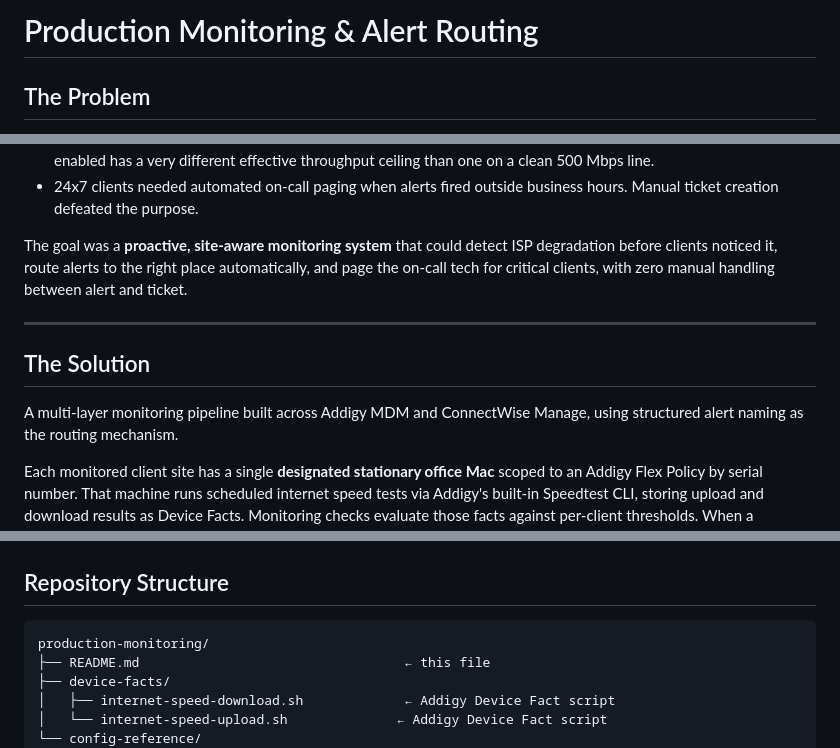
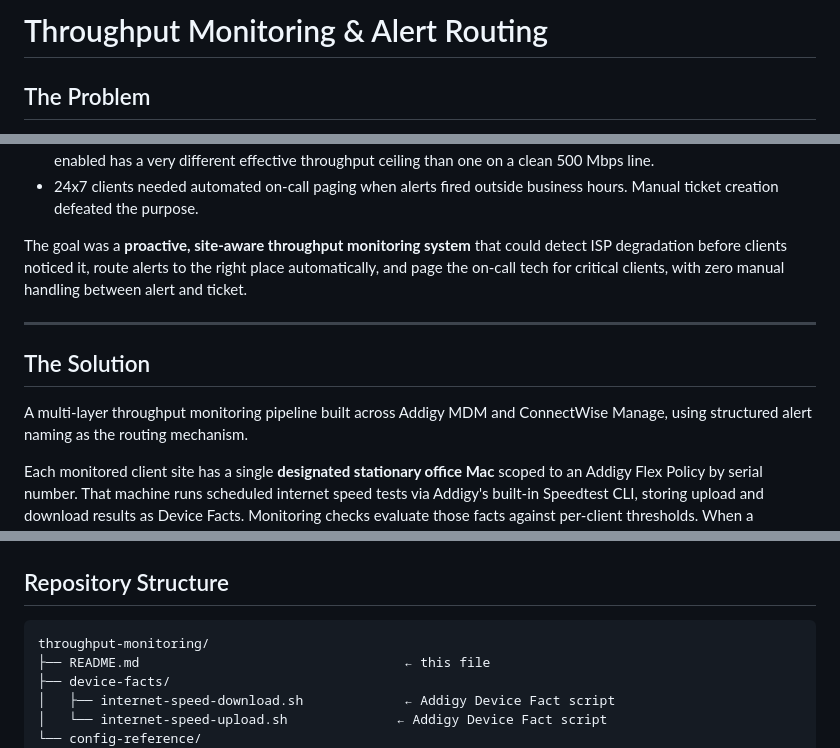
Before and after one commit to neilchvz/infrastructure-portfolio, a Markdown page: proactive-monitoring/throughput-monitoring/README.md, 3 parts joined by grey strips. GitHub-like rendering.

````diff
--- a/proactive-monitoring/throughput-monitoring/README.md
+++ b/proactive-monitoring/throughput-monitoring/README.md
@@ -1,4 +1,4 @@
-# Production Monitoring & Alert Routing
+# Throughput Monitoring & Alert Routing
 
 ## The Problem
 
@@ -23,7 +23,7 @@ Beyond that:
 - 24x7 clients needed automated on-call paging when alerts fired outside
   business hours. Manual ticket creation defeated the purpose.
 
-The goal was a **proactive, site-aware monitoring system** that could detect
+The goal was a **proactive, site-aware throughput monitoring system** that could detect
 ISP degradation before clients noticed it, route alerts to the right place
 automatically, and page the on-call tech for critical clients, with zero
 manual handling between alert and ticket.
@@ -32,7 +32,7 @@ manual handling between alert and ticket.
 
 ## The Solution
 
-A multi-layer monitoring pipeline built across Addigy MDM and ConnectWise
+A multi-layer throughput monitoring pipeline built across Addigy MDM and ConnectWise
 Manage, using structured alert naming as the routing mechanism.
 
 Each monitored client site has a single **designated stationary office Mac**
@@ -210,7 +210,7 @@ not by modification.
 ## Repository Structure
 
 ```
-production-monitoring/
+throughput-monitoring/
 ├── README.md                                  ← this file
 ├── device-facts/
 │   ├── internet-speed-download.sh             ← Addigy Device Fact script
````
Also changed, not shown: other parts of proactive-monitoring/throughput-monitoring/README.md (+1 -1 lines).
